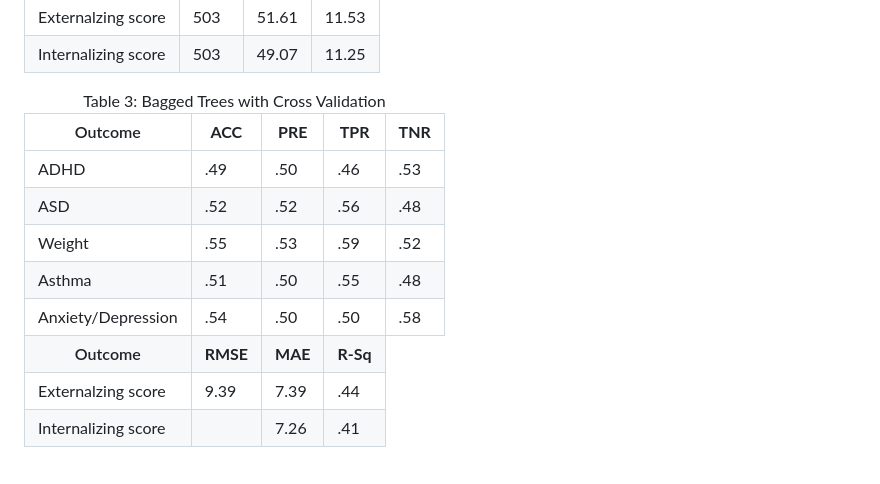
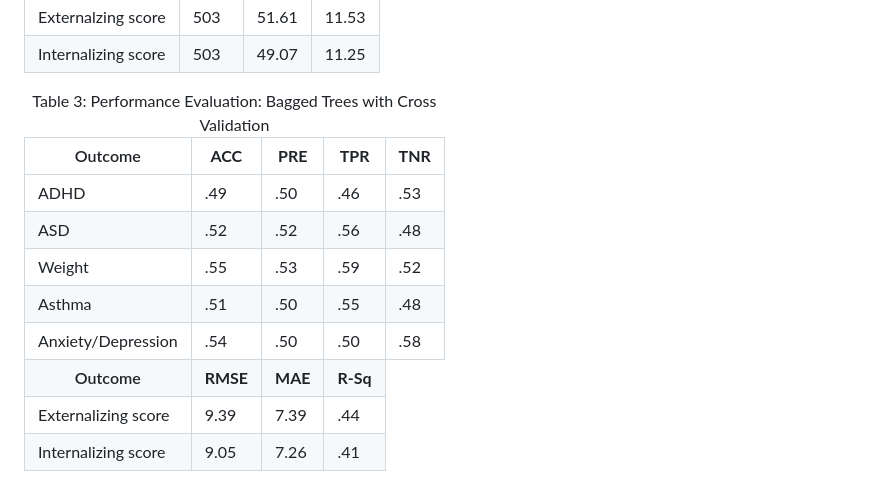
Before and after one commit to rebeccagordon/edld640, a Markdown page: content/04.results.md, the part around one of its changes. Rendered like a GitHub page.

```diff
--- a/content/04.results.md
+++ b/content/04.results.md
@@ -56,7 +56,7 @@
 
 <div id="tbl:Bagged Trees with Cross Validation " class="tablenos">
 <table id="tbl:Bagged Trees with Cross Validation" style="width:100%;">
-<caption><span>Table 3:</span> Bagged Trees with Cross Validation
+<caption><span>Table 3:</span> Performance Evaluation: Bagged Trees with Cross Validation
 </caption>
 <colgroup>
 <col style="width: 19%" />
@@ -116,14 +116,14 @@
 <th style="text-align: center;"><b>R-Sq</b></th>
 </tr>
 </tr><tr class="even">
-<td style="text-align: center;">Externalzing score</td>
+<td style="text-align: center;">Externalizing score</td>
 <td style="text-align: center;">9.39</td>
 <td style="text-align: center;">7.39</td>
 <td style="text-align: center;">.44</td>
 </tr>
 <tr class="odd">
 <td style="text-align: center;">Internalizing score</td>
-<td style="text-align: center;"9.05</td>
+<td style="text-align: center;">9.05</td>
 <td style="text-align: center;">7.26</td>
 <td style="text-align: center;">.41</td>
 </tr>
```
Also changed, not shown: other parts of content/04.results.md (+153 -0 lines).
